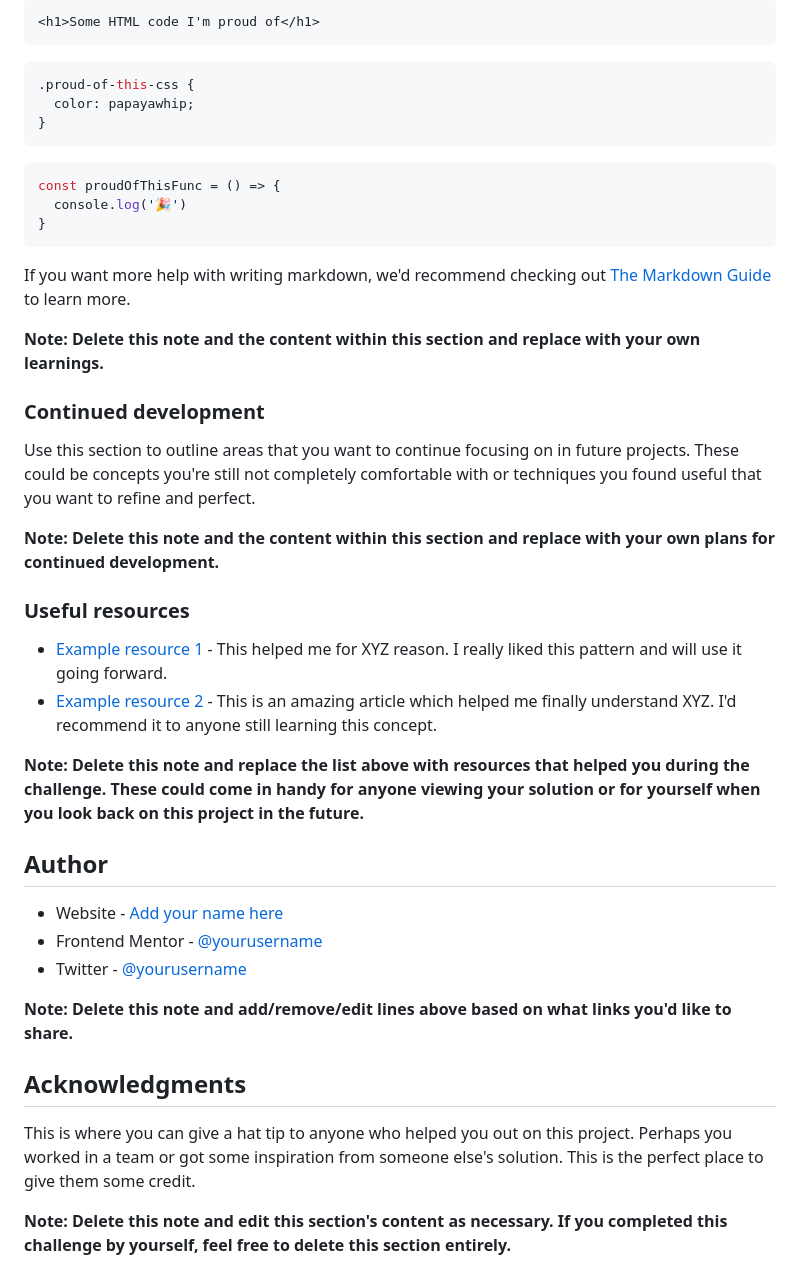
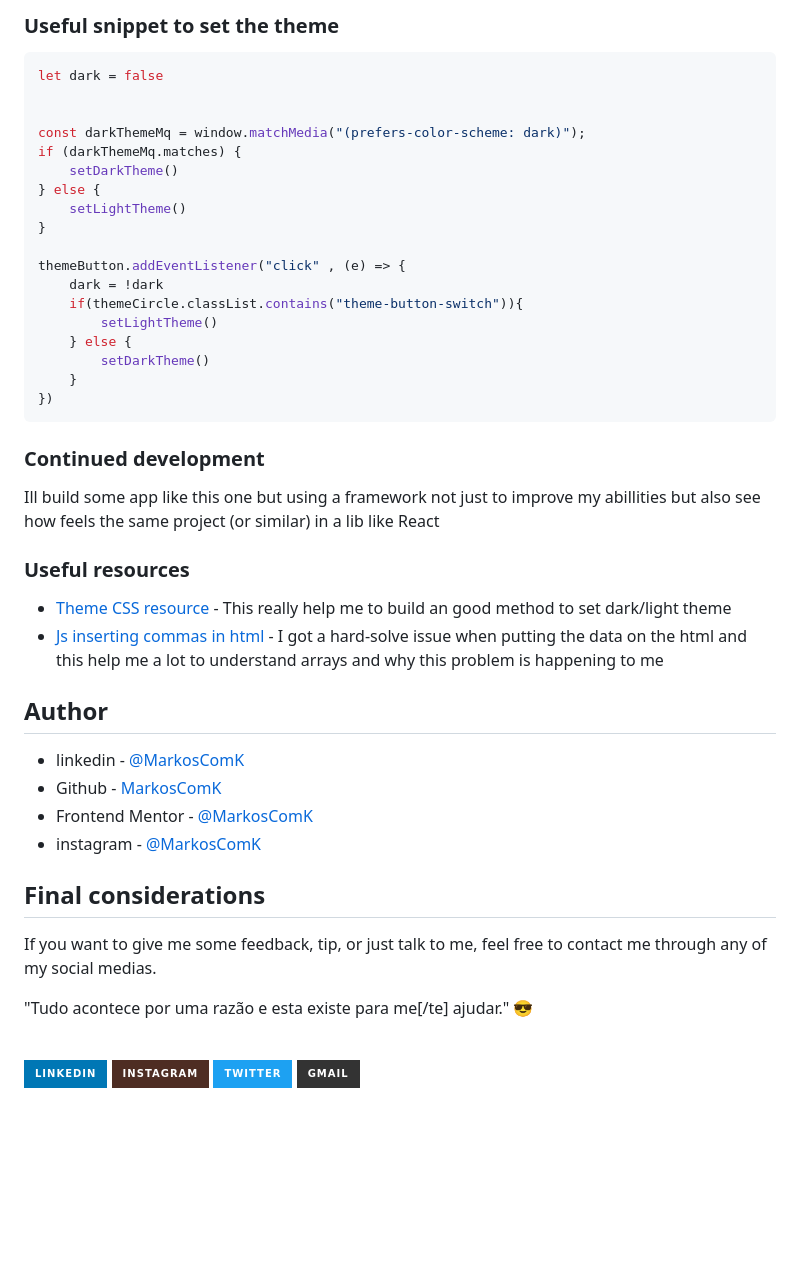
Before and after one commit to MarkosComK/dictionary-web-app, a Markdown page: README-template.md, the part around the change printed below. GitHub-like rendering; badges without logos; blank space fills up the shorter version.

````diff
--- a/README-template.md
+++ b/README-template.md
@@ -74,45 +58,62 @@ To see how you can add code snippets, see below:
 
-```html
-<h1>Some HTML code I'm proud of</h1>
-```
-```css
-.proud-of-this-css {
-  color: papayawhip;
+#
+
+### Useful snippet to set the theme
+
+```js
+let dark = false
+
+
+const darkThemeMq = window.matchMedia("(prefers-color-scheme: dark)");
+if (darkThemeMq.matches) {
+    setDarkTheme()
+} else {
+    setLightTheme()
 }
-```
-```js
-const proudOfThisFunc = () => {
-  console.log('🎉')
-}
+
+themeButton.addEventListener("click" , (e) => {
+    dark = !dark
+    if(themeCircle.classList.contains("theme-button-switch")){
+        setLightTheme()
+    } else {
+        setDarkTheme()
+    }
+})
 ```
 
-If you want more help with writing markdown, we'd recommend checking out [The Markdown Guide](https://www.markdownguide.org/) to learn more.
-
-**Note: Delete this note and the content within this section and replace with your own learnings.**
 
 ### Continued development
 
-Use this section to outline areas that you want to continue focusing on in future projects. These could be concepts you're still not completely comfortable with or techniques you found useful that you want to refine and perfect.
+Ill build some app like this one but using a framework not just to improve my abillities but also see how feels the same project (or similar) in a lib like React
 
-**Note: Delete this note and the content within this section and replace with your own plans for continued development.**
 
 ### Useful resources
 
-- [Example resource 1](https://www.example.com) - This helped me for XYZ reason. I really liked this pattern and will use it going forward.
-- [Example resource 2](https://www.example.com) - This is an amazing article which helped me finally understand XYZ. I'd recommend it to anyone still learning this concept.
-
-**Note: Delete this note and replace the list above with resources that helped you during the challenge. These could come in handy for anyone viewing your solution or for yourself when you look back on this project in the future.**
+- [Theme CSS resource](https://css-tricks.com/a-complete-guide-to-dark-mode-on-the-web/) - This really help me to build an good method to set dark/light theme
+- [Js inserting commas in html](https://stackoverflow.com/questions/55518050/array-of-strings-adding-commas-when-inserted-into-html) - I got a hard-solve issue when putting the data on the html and this help me a lot to understand arrays and why this problem is happening to me
 
 ## Author
 
-- Website - [Add your name here](https://www.your-site.com)
-- Frontend Mentor - [@yourusername](https://www.frontendmentor.io/profile/yourusername)
-- Twitter - [@yourusername](https://www.twitter.com/yourusername)
+- linkedin - [@MarkosComK](https://www.linkedin.com/in/markos-soares/)
+- Github - [MarkosComK](https://github.com/MarkosComK)
+- Frontend Mentor - [@MarkosComK](https://www.frontendmentor.io/profile/MarkosComK)
+- instagram - [@MarkosComK](https://www.instagram.com/markoscomk/)
 
-**Note: Delete this note and add/remove/edit lines above based on what links you'd like to share.**
+## Final considerations
 
-## Acknowledgments
+If you want to give me some feedback, tip, or just talk to me, feel free to contact me through any of my social medias.
 
-This is where you can give a hat tip to anyone who helped you out on this project. Perhaps you worked in a team or got some inspiration from someone else's solution. This is the perfect place to give them some credit.
+"Tudo acontece por uma razão e esta existe para me[/te] ajudar." 😎
 
-**Note: Delete this note and edit this section's content as necessary. If you completed this challenge by yourself, feel free to delete this section entirely.**
+<br>
+
+<div>
+  <a href="https://www.linkedin.com/in/markos-soares/">
+    <img src="https://img.shields.io/badge/LinkedIn-0077B5?style=for-the-badge&logo=linkedin&logoColor=white" alt="LinkedIn Badge">
+  </a>
+  <a href="https://instagram.com/MarkosComK" target="_blank"><img src="https://img.shields.io/badge/-Instagram-%234e2d23?style=for-the-badge&logo=instagram&logoColor=white" target="_blank" ></a>
+  <a href="https://twitter.com/markoscomk" target="_blank"><img src="https://img.shields.io/badge/Twitter-1DA1F2?style=for-the-badge&logo=twitter&logoColor=white" target="_blank" ></a>
+ <a href = "mailto:markoscomks@gmail.com"><img src="https://img.shields.io/badge/-Gmail-%23333?style=for-the-badge&logo=gmail&logoColor=white" target="_blank" ></a>
+</div>
+
+<br>
````
Also changed, not shown: other parts of README-template.md (+14 -30 lines), screenshot.png (added).
